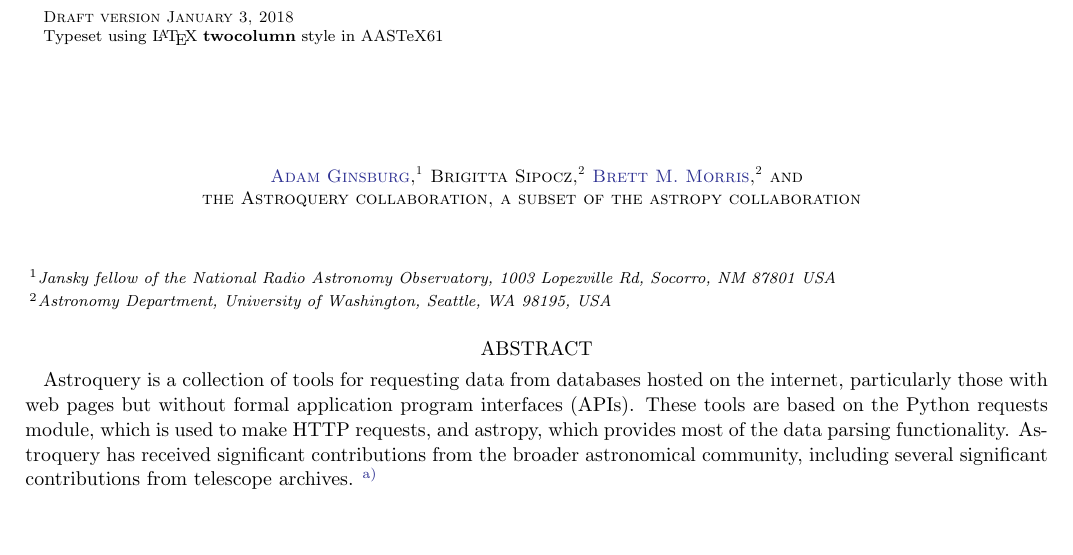
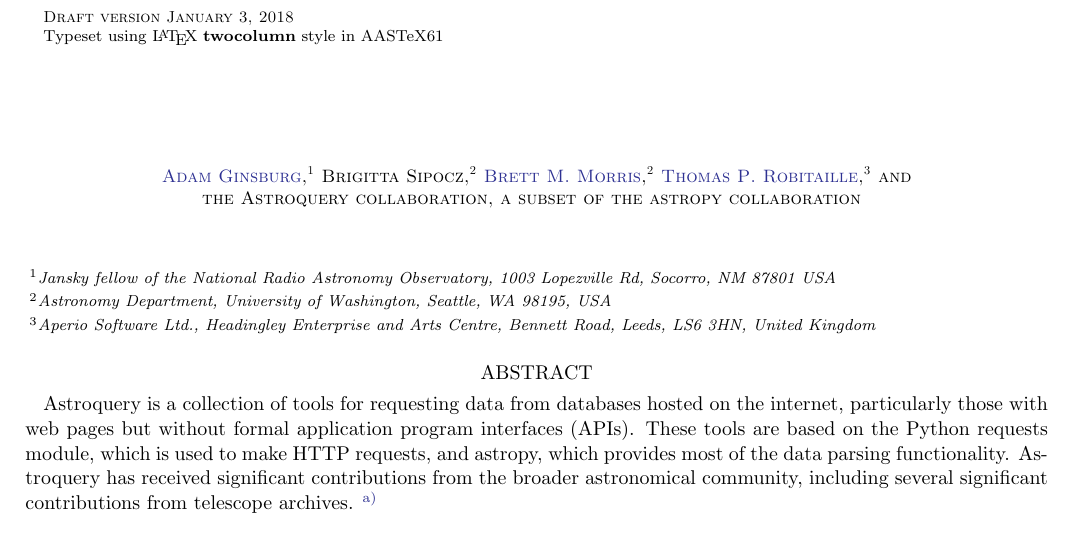
Before and after one commit to adamginsburg/astroquery-paper, a LaTeX paper (main.tex, which reads authors.tex): part of page 1 of 3, cut so that both start at the same text. Compiled offline with LaTeX, dvips and Ghostscript.

Commit message:
Update authors.tex

```diff
--- a/authors.tex
+++ b/authors.tex
@@ -11,4 +11,7 @@
 \author[0000-0003-2528-3409]{Brett M. Morris}
 \affiliation{Astronomy Department, University of Washington, Seattle, WA 98195, USA}
 
+\author[0000-0002-8642-1329]{Thomas P. Robitaille}
+\affiliation{Aperio Software Ltd., Headingley Enterprise and Arts Centre, Bennett Road, Leeds, LS6 3HN, United Kingdom}
+
 \author{the Astroquery collaboration, a subset of the astropy collaboration}
```
